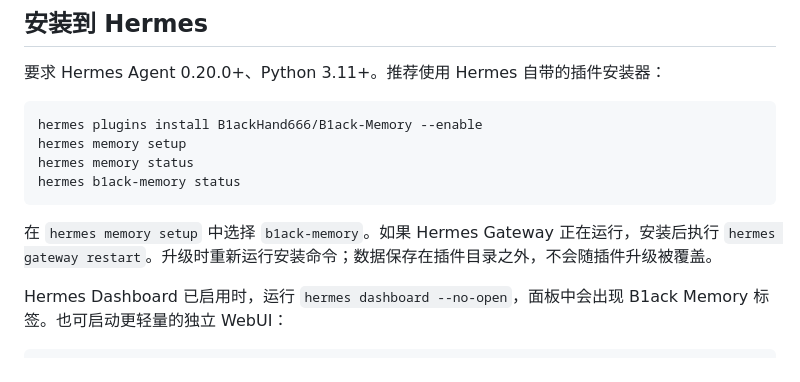
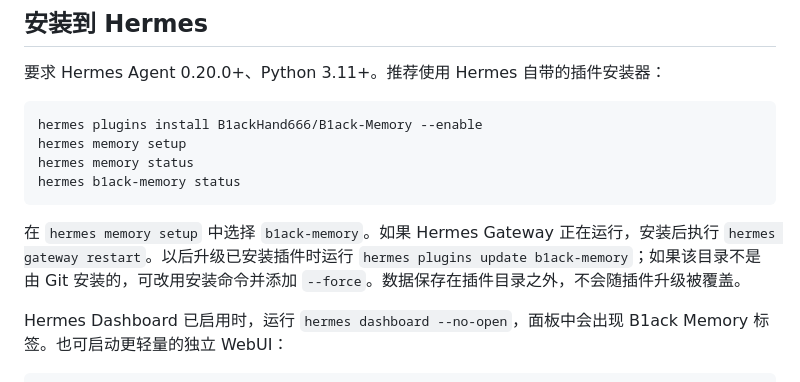
Before and after one commit to B1ackHand666/B1ack-Memory, a Markdown page: README.md, the part around the change. Rendered like a GitHub page.

Commit message:
Fix Hermes plugin upgrade instructions

````diff
--- a/README.md
+++ b/README.md
@@ -28,7 +28,7 @@ hermes memory status
 hermes b1ack-memory status
 ```
 
-在 `hermes memory setup` 中选择 `b1ack-memory`。如果 Hermes Gateway 正在运行，安装后执行 `hermes gateway restart`。升级时重新运行安装命令；数据保存在插件目录之外，不会随插件升级被覆盖。
+在 `hermes memory setup` 中选择 `b1ack-memory`。如果 Hermes Gateway 正在运行，安装后执行 `hermes gateway restart`。以后升级已安装插件时运行 `hermes plugins update b1ack-memory`；如果该目录不是由 Git 安装的，可改用安装命令并添加 `--force`。数据保存在插件目录之外，不会随插件升级被覆盖。
 
 Hermes Dashboard 已启用时，运行 `hermes dashboard --no-open`，面板中会出现 B1ack Memory 标签。也可启动更轻量的独立 WebUI：
 
````
